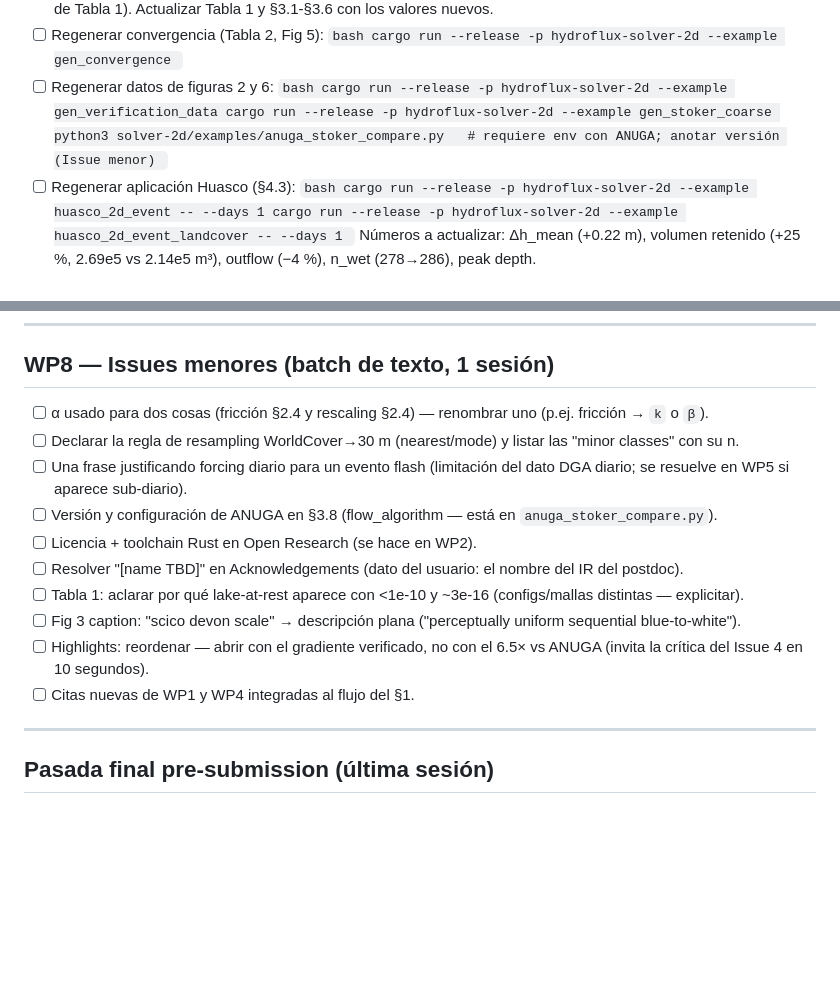
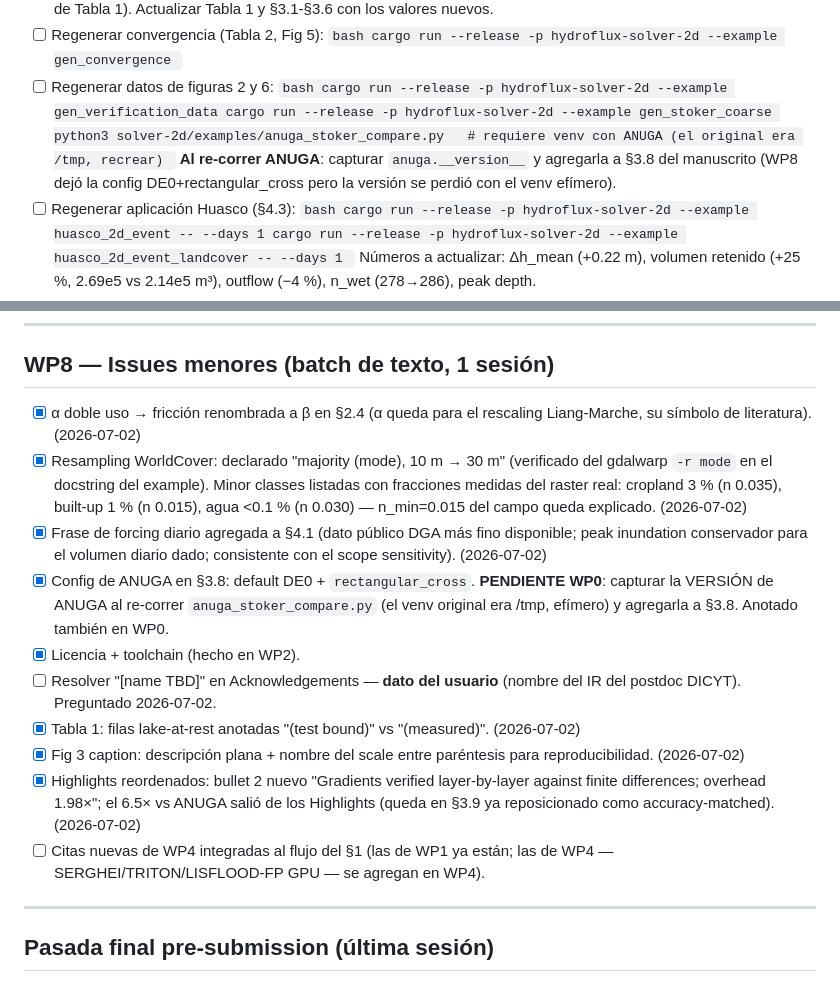
Before and after one commit to franciscoparrao/hydroflux, a Markdown page: papers/01_review/ROADMAP_REVISION_EMS.md, 2 parts joined by grey strips. GitHub-like rendering; blank space fills up the shorter version.

````diff
--- a/papers/01_review/ROADMAP_REVISION_EMS.md
+++ b/papers/01_review/ROADMAP_REVISION_EMS.md
@@ -109,8 +109,11 @@ en frentes móviles → el `mass 2.15e-5` de Thacker debería BAJAR).
       ```bash
       cargo run --release -p hydroflux-solver-2d --example gen_verification_data
       cargo run --release -p hydroflux-solver-2d --example gen_stoker_coarse
-      python3 solver-2d/examples/anuga_stoker_compare.py   # requiere env con ANUGA; anotar versión (Issue menor)
+      python3 solver-2d/examples/anuga_stoker_compare.py   # requiere venv con ANUGA (el original era /tmp, recrear)
       ```
+      **Al re-correr ANUGA**: capturar `anuga.__version__` y agregarla a
+      §3.8 del manuscrito (WP8 dejó la config DE0+rectangular_cross pero
+      la versión se perdió con el venv efímero).
 - [ ] Regenerar aplicación Huasco (§4.3):
       ```bash
       cargo run --release -p hydroflux-solver-2d --example huasco_2d_event -- --days 1
@@ -528,25 +531,34 @@ los números sean los finales.
 
 ## WP8 — Issues menores (batch de texto, 1 sesión)
 
-- [ ] α usado para dos cosas (fricción §2.4 y rescaling §2.4) —
-      renombrar uno (p.ej. fricción → `k` o `β`).
-- [ ] Declarar la regla de resampling WorldCover→30 m (nearest/mode) y
-      listar las "minor classes" con su n.
-- [ ] Una frase justificando forcing diario para un evento flash
-      (limitación del dato DGA diario; se resuelve en WP5 si aparece
-      sub-diario).
-- [ ] Versión y configuración de ANUGA en §3.8 (flow_algorithm — está
-      en `anuga_stoker_compare.py`).
-- [ ] Licencia + toolchain Rust en Open Research (se hace en WP2).
-- [ ] Resolver "[name TBD]" en Acknowledgements (dato del usuario: el
-      nombre del IR del postdoc).
-- [ ] Tabla 1: aclarar por qué lake-at-rest aparece con <1e-10 y ~3e-16
-      (configs/mallas distintas — explicitar).
-- [ ] Fig 3 caption: "scico devon scale" → descripción plana
-      ("perceptually uniform sequential blue-to-white").
-- [ ] Highlights: reordenar — abrir con el gradiente verificado, no con
-      el 6.5× vs ANUGA (invita la crítica del Issue 4 en 10 segundos).
-- [ ] Citas nuevas de WP1 y WP4 integradas al flujo del §1.
+- [x] α doble uso → fricción renombrada a β en §2.4 (α queda para el
+      rescaling Liang-Marche, su símbolo de literatura). (2026-07-02)
+- [x] Resampling WorldCover: declarado "majority (mode), 10 m → 30 m"
+      (verificado del gdalwarp `-r mode` en el docstring del example).
+      Minor classes listadas con fracciones medidas del raster real:
+      cropland 3 % (n 0.035), built-up 1 % (n 0.015), agua <0.1 %
+      (n 0.030) — n_min=0.015 del campo queda explicado. (2026-07-02)
+- [x] Frase de forcing diario agregada a §4.1 (dato público DGA más
+      fino disponible; peak inundation conservador para el volumen
+      diario dado; consistente con el scope sensitivity). (2026-07-02)
+- [x] Config de ANUGA en §3.8: default DE0 + `rectangular_cross`.
+      **PENDIENTE WP0**: capturar la VERSIÓN de ANUGA al re-correr
+      `anuga_stoker_compare.py` (el venv original era /tmp, efímero)
+      y agregarla a §3.8. Anotado también en WP0.
+- [x] Licencia + toolchain (hecho en WP2).
+- [ ] Resolver "[name TBD]" en Acknowledgements — **dato del usuario**
+      (nombre del IR del postdoc DICYT). Preguntado 2026-07-02.
+- [x] Tabla 1: filas lake-at-rest anotadas "(test bound)" vs
+      "(measured)". (2026-07-02)
+- [x] Fig 3 caption: descripción plana + nombre del scale entre
+      paréntesis para reproducibilidad. (2026-07-02)
+- [x] Highlights reordenados: bullet 2 nuevo "Gradients verified
+      layer-by-layer against finite differences; overhead 1.98×";
+      el 6.5× vs ANUGA salió de los Highlights (queda en §3.9 ya
+      reposicionado como accuracy-matched). (2026-07-02)
+- [ ] Citas nuevas de WP4 integradas al flujo del §1 (las de WP1 ya
+      están; las de WP4 — SERGHEI/TRITON/LISFLOOD-FP GPU — se agregan
+      en WP4).
 
 ---
 
````
Also changed, not shown: papers/01_review/manuscript.md (+27 -16 lines).
